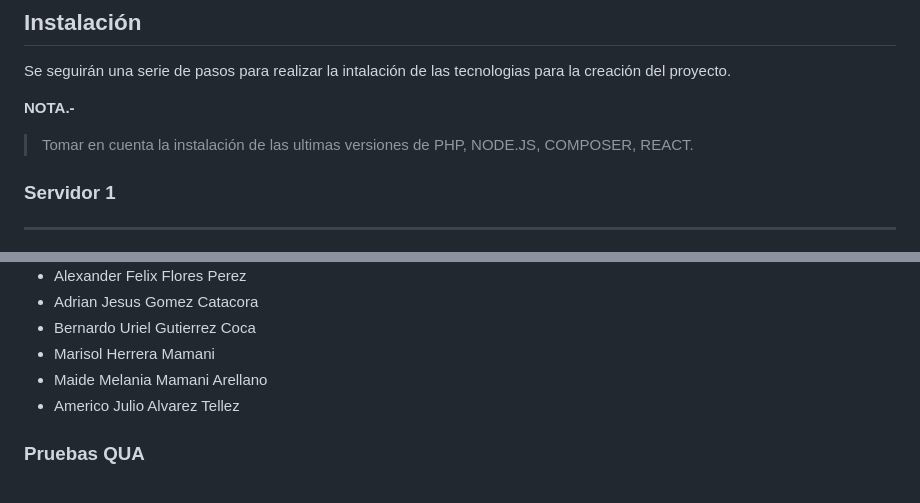
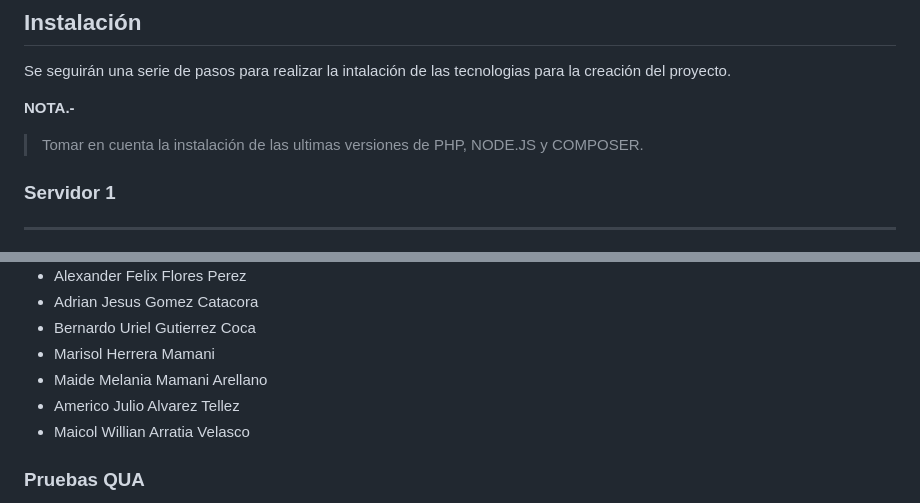
Before and after one commit to NorvicSoftware/tech-next, a Markdown page: README.md, 2 parts joined by grey strips. Rendered like a GitHub page.

Commit message:
modificacion de readme

```diff
--- a/README.md
+++ b/README.md
@@ -112,7 +112,7 @@ Se seguirán una serie de pasos para realizar la intalación de las tecnologias
 
 **NOTA.-**
 
-> Tomar en cuenta la instalación de las ultimas versiones de PHP, NODE.JS, COMPOSER, REACT.
+> Tomar en cuenta la instalación de las ultimas versiones de PHP, NODE.JS y COMPOSER.
 
 ### Servidor 1
  ---
@@ -252,7 +252,7 @@ $ npm run dev
 * Marisol Herrera Mamani
 * Maide Melania Mamani Arellano
 * Americo Julio Alvarez Tellez
-
+* Maicol Willian Arratia Velasco
 ### Pruebas QUA
 * Carlos Manuel Fuentes Arevalo
 * Alan Justin Colque Villanueva
```
